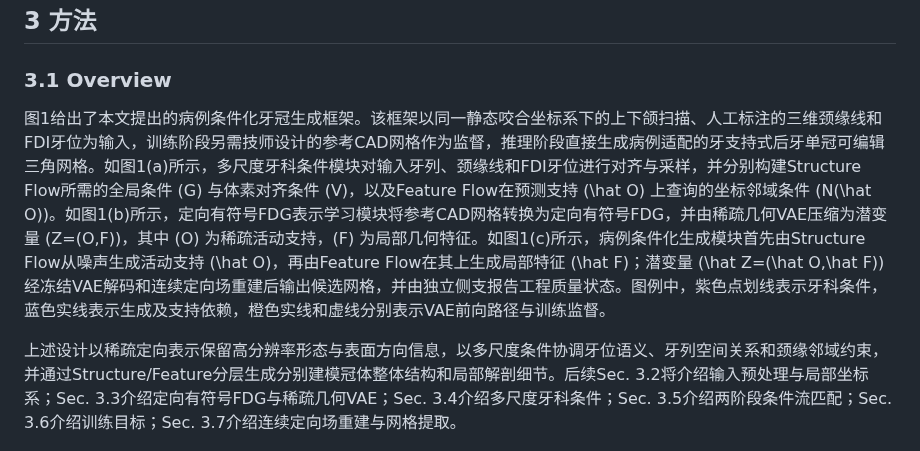
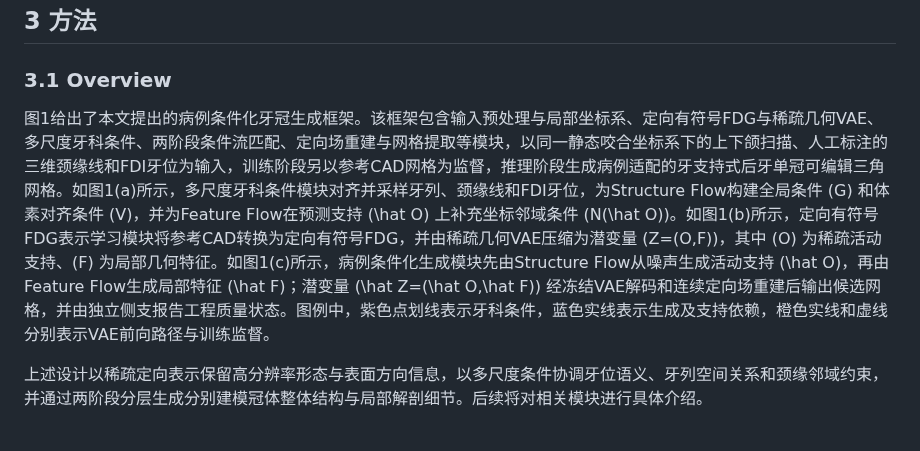
Before and after one commit to jellyDL/CrownGenerate, a Markdown page: manuscript/manuscript_zh_v0.1.md, the part around the change. Rendered like a GitHub page.

```diff
--- a/manuscript/manuscript_zh_v0.1.md
+++ b/manuscript/manuscript_zh_v0.1.md
@@ -58,9 +58,9 @@
 
 ### 3.1 Overview
 
-图1给出了本文提出的病例条件化牙冠生成框架。该框架以同一静态咬合坐标系下的上下颌扫描、人工标注的三维颈缘线和FDI牙位为输入，训练阶段另需技师设计的参考CAD网格作为监督，推理阶段直接生成病例适配的牙支持式后牙单冠可编辑三角网格。如图1(a)所示，多尺度牙科条件模块对输入牙列、颈缘线和FDI牙位进行对齐与采样，并分别构建Structure Flow所需的全局条件 \(G\) 与体素对齐条件 \(V\)，以及Feature Flow在预测支持 \(\hat O\) 上查询的坐标邻域条件 \(N(\hat O)\)。如图1(b)所示，定向有符号FDG表示学习模块将参考CAD网格转换为定向有符号FDG，并由稀疏几何VAE压缩为潜变量 \(Z=(O,F)\)，其中 \(O\) 为稀疏活动支持，\(F\) 为局部几何特征。如图1(c)所示，病例条件化生成模块首先由Structure Flow从噪声生成活动支持 \(\hat O\)，再由Feature Flow在其上生成局部特征 \(\hat F\)；潜变量 \(\hat Z=(\hat O,\hat F)\) 经冻结VAE解码和连续定向场重建后输出候选网格，并由独立侧支报告工程质量状态。图例中，紫色点划线表示牙科条件，蓝色实线表示生成及支持依赖，橙色实线和虚线分别表示VAE前向路径与训练监督。
+图1给出了本文提出的病例条件化牙冠生成框架。该框架包含输入预处理与局部坐标系、定向有符号FDG与稀疏几何VAE、多尺度牙科条件、两阶段条件流匹配、定向场重建与网格提取等模块，以同一静态咬合坐标系下的上下颌扫描、人工标注的三维颈缘线和FDI牙位为输入，训练阶段另以参考CAD网格为监督，推理阶段生成病例适配的牙支持式后牙单冠可编辑三角网格。如图1(a)所示，多尺度牙科条件模块对齐并采样牙列、颈缘线和FDI牙位，为Structure Flow构建全局条件 \(G\) 和体素对齐条件 \(V\)，并为Feature Flow在预测支持 \(\hat O\) 上补充坐标邻域条件 \(N(\hat O)\)。如图1(b)所示，定向有符号FDG表示学习模块将参考CAD转换为定向有符号FDG，并由稀疏几何VAE压缩为潜变量 \(Z=(O,F)\)，其中 \(O\) 为稀疏活动支持、\(F\) 为局部几何特征。如图1(c)所示，病例条件化生成模块先由Structure Flow从噪声生成活动支持 \(\hat O\)，再由Feature Flow生成局部特征 \(\hat F\)；潜变量 \(\hat Z=(\hat O,\hat F)\) 经冻结VAE解码和连续定向场重建后输出候选网格，并由独立侧支报告工程质量状态。图例中，紫色点划线表示牙科条件，蓝色实线表示生成及支持依赖，橙色实线和虚线分别表示VAE前向路径与训练监督。
 
-上述设计以稀疏定向表示保留高分辨率形态与表面方向信息，以多尺度条件协调牙位语义、牙列空间关系和颈缘邻域约束，并通过Structure/Feature分层生成分别建模冠体整体结构和局部解剖细节。后续Sec. 3.2将介绍输入预处理与局部坐标系；Sec. 3.3介绍定向有符号FDG与稀疏几何VAE；Sec. 3.4介绍多尺度牙科条件；Sec. 3.5介绍两阶段条件流匹配；Sec. 3.6介绍训练目标；Sec. 3.7介绍连续定向场重建与网格提取。
+上述设计以稀疏定向表示保留高分辨率形态与表面方向信息，以多尺度条件协调牙位语义、牙列空间关系和颈缘邻域约束，并通过两阶段分层生成分别建模冠体整体结构与局部解剖细节。后续将对相关模块进行具体介绍。
 
 ![图1. 病例条件化牙冠生成框架。](../figures/method_framework.png)
 图1. 病例条件化牙冠生成框架。（a）对齐并采样上下颌扫描、三维颈缘线和FDI牙位；两个参数互不共享的条件编码器分别构建Structure阶段的全局与体素对齐条件（G、V），以及Feature阶段在 \(\hat O\) 上查询的坐标邻域条件（G、V、\(N(\hat O)\)）。（b）将参考CAD转换为定向有符号FDG，并由稀疏VAE编码为 \(Z=(O,F)\)；目标与解码FDG提供重建监督，KL项正则化潜变量后验。（c）Structure Flow由噪声生成 \(\hat O\)，Feature Flow在 \(\hat O\) 上生成 \(\hat F\)；\(\hat Z=(\hat O,\hat F)\) 经冻结VAE解码和连续定向场重建为候选网格，独立侧支报告工程质量状态。紫色点划线表示牙科条件，蓝色实线表示生成及支持依赖，橙色实线和虚线分别表示VAE前向路径与训练监督。
```
